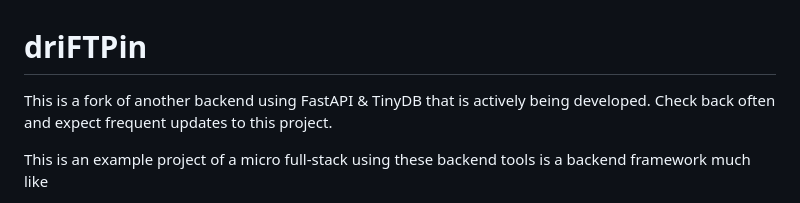
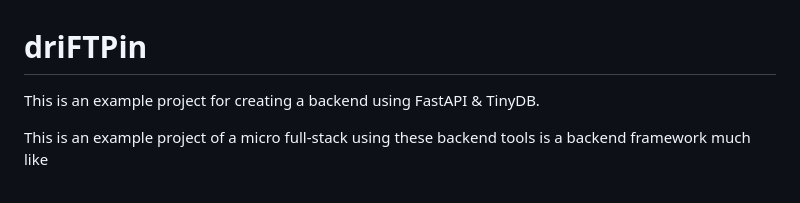
Before and after one commit to RoyceTheBiker/driFTPin, a Markdown page: README.md, the part around the change. GitHub-like rendering.

Commit message:
It's an example project now.

```diff
--- a/README.md
+++ b/README.md
@@ -1,6 +1,5 @@
 # driFTPin
-This is a fork of another backend using FastAPI & TinyDB that is actively being developed.
-Check back often and expect frequent updates to this project.
+This is an example project for creating a backend using FastAPI & TinyDB.
 
 This is an example project of a micro full-stack using these backend tools is a backend framework much like
  - [FastAPI](https://fastapi.tiangolo.com/)
```
